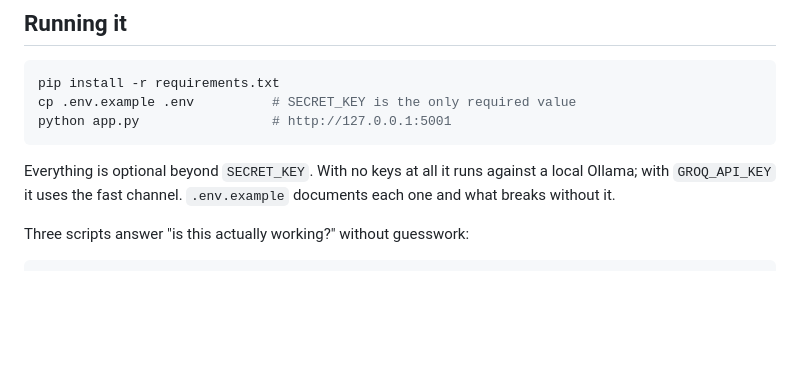
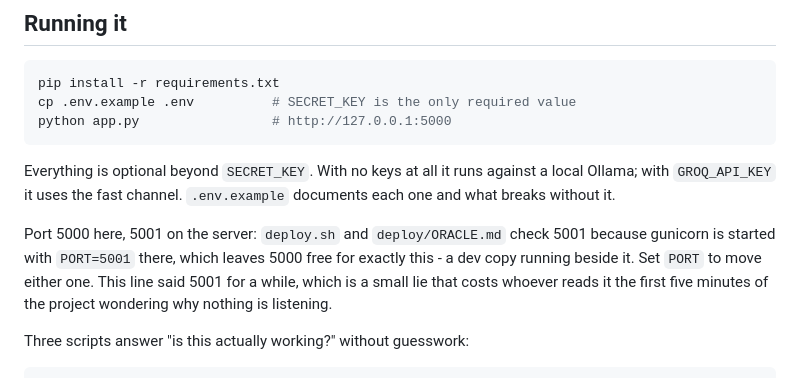
Before and after one commit to imraneadib1-dot/randomgenerals, a Markdown page: README.md, the part around the change. Rendered like a GitHub page; blank space fills up the shorter version.

Commit message:
The README's local port was wrong
"python app.py # http://127.0.0.1:5001" - it is 5000. 5001 is the
server's, where gunicorn is started with PORT=5001 precisely so that
5000 stays free for a dev copy running beside it, which is why
deploy.sh and ORACLE.md are right to check 5001 and this line was not.

A small lie in a README costs whoever reads it the first five minutes
of the project wondering why nothing is listening, so the difference is
now written down rather than left to be rediscovered.

Co-Authored-By: Claude Opus 5 <noreply@anthropic.com>

````diff
--- a/README.md
+++ b/README.md
@@ -73,12 +73,19 @@ eleven answer formats and refuses to report a score if that fails.
 ```bash
 pip install -r requirements.txt
 cp .env.example .env          # SECRET_KEY is the only required value
-python app.py                 # http://127.0.0.1:5001
+python app.py                 # http://127.0.0.1:5000
 ```
 
 Everything is optional beyond `SECRET_KEY`. With no keys at all it runs
 against a local Ollama; with `GROQ_API_KEY` it uses the fast channel.
 `.env.example` documents each one and what breaks without it.
+
+Port 5000 here, 5001 on the server: `deploy.sh` and `deploy/ORACLE.md`
+check 5001 because gunicorn is started with `PORT=5001` there, which
+leaves 5000 free for exactly this - a dev copy running beside it. Set
+`PORT` to move either one. This line said 5001 for a while, which is a
+small lie that costs whoever reads it the first five minutes of the
+project wondering why nothing is listening.
 
 Three scripts answer "is this actually working?" without guesswork:
 
````
